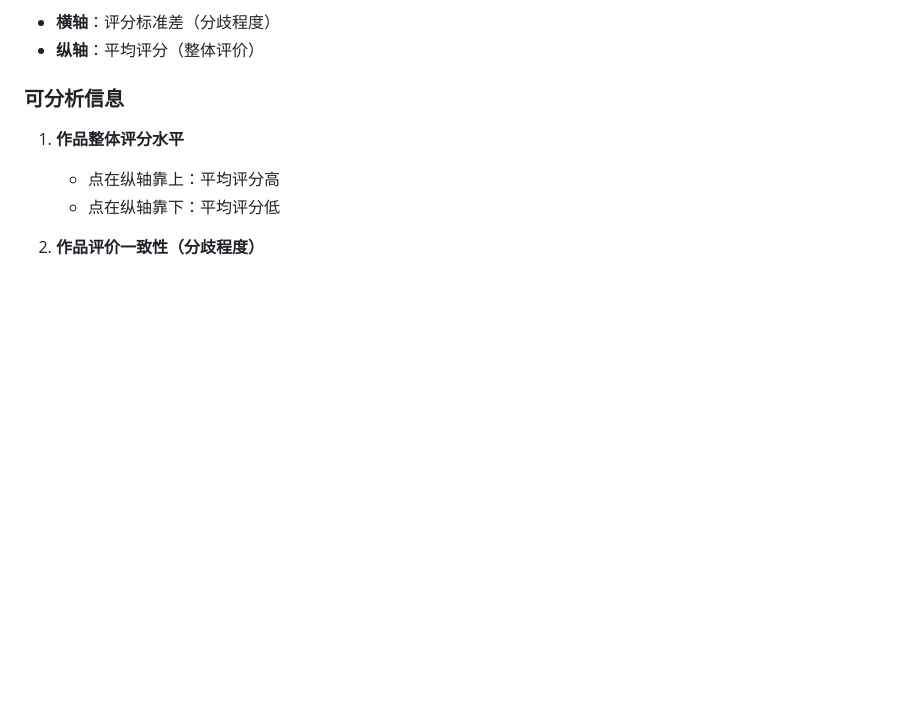
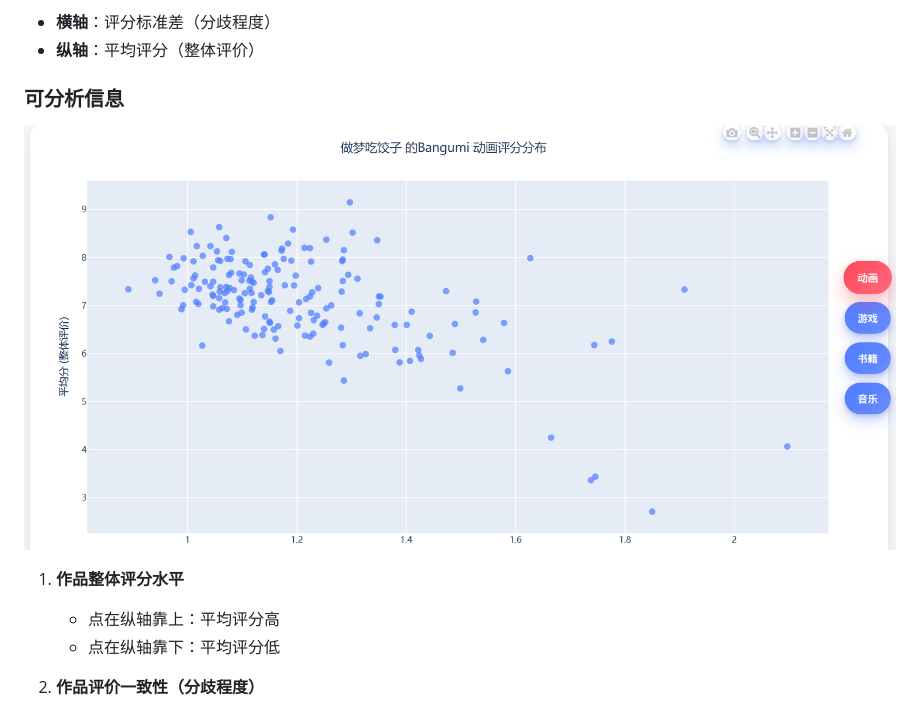
Before and after one commit to Kasumi-Ichigaya/bangumi-analysis, a Markdown page: README.md, the part around the change. Drawn GitHub-style; blank space fills up the shorter version.

```diff
--- a/README.md
+++ b/README.md
@@ -44,6 +44,7 @@
 - **纵轴**：平均评分（整体评价）
 
 ### 可分析信息
+![动画评分分布](examples.PNG "动画评分分布")
 1. **作品整体评分水平**
    - 点在纵轴靠上：平均评分高
    - 点在纵轴靠下：平均评分低
```
